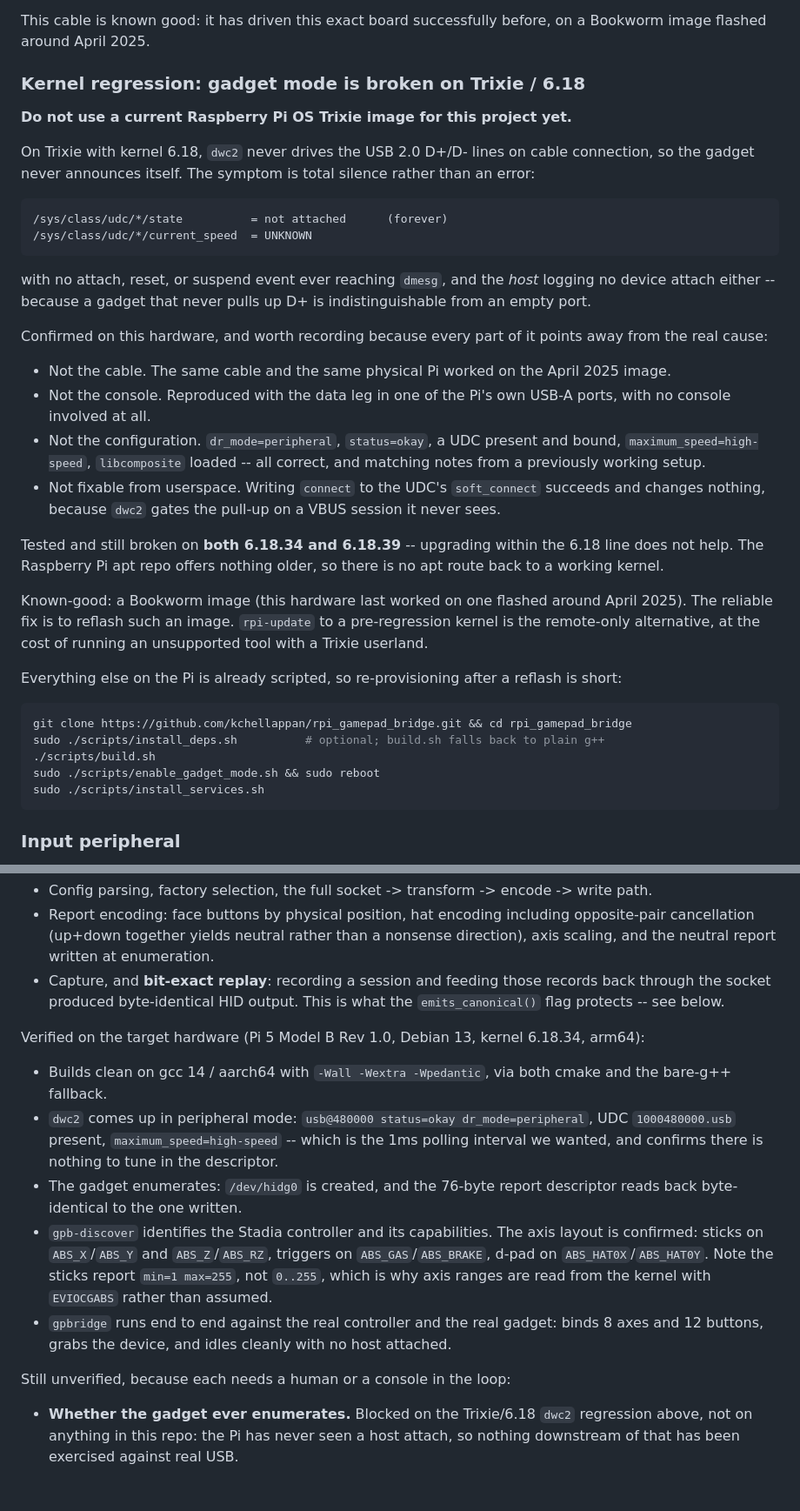
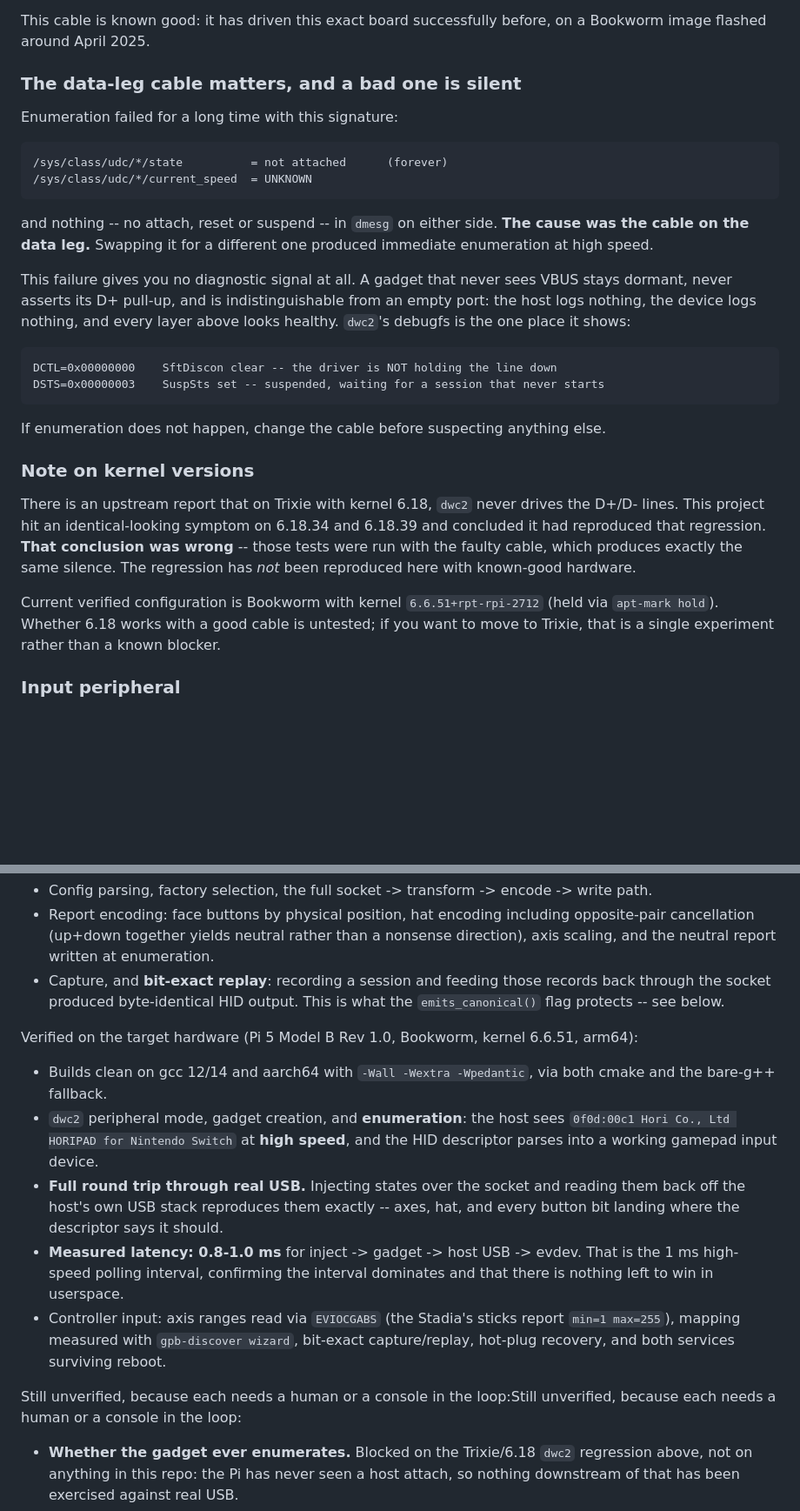
Before and after one commit to kchellappan/rpi_gamepad_bridge, a Markdown page: README.md, 2 parts joined by grey strips. Shown at 87% size. Drawn GitHub-style; blank space fills up the shorter version.

Commit message:
It was the cable. Enumeration verified end to end over real USB
Swapping the cable on the data leg produced immediate enumeration:

  state=configured  speed=high-speed
  Bus 003 Device 003: ID 0f0d:00c1 Hori Co., Ltd HORIPAD for Nintendo Switch
  input: Raspberry Pi NSGamepad ... USB HID v1.01 Gamepad

Closed-loop verification through the host's own USB stack: states injected
over the socket come back out of evdev exactly as encoded -- axes, hat, and
every button bit where the descriptor puts them. Round trip measured at
0.8-1.0ms, which is the 1ms high-speed polling interval and confirms the
interval dominates, as predicted at design time.

Corrects the README's previous claim that this project had reproduced the
upstream Trixie/6.18 dwc2 regression. It had not. Those tests ran with the
faulty cable, which produces an identical signature -- a gadget that never
sees VBUS stays dormant and is indistinguishable from an empty port, logging
nothing on either side. The regression remains unreproduced on this hardware
and the reflash to Bookworm may not have been necessary.

Documents the one place the failure is visible (dwc2 debugfs: SftDiscon
clear, SuspSts set) and the rule that follows: if enumeration does not
happen, change the cable before suspecting anything else.

Co-Authored-By: Claude Opus 5 <noreply@anthropic.com>
Claude-Session: https://claude.ai/code/session_019eTzyHoyZHLW5aaCpTsKMH

````diff
--- a/README.md
+++ b/README.md
@@ -46,51 +46,42 @@ data leg goes to the host being controlled.
 This cable is known good: it has driven this exact board successfully before, on a
 Bookworm image flashed around April 2025.
 
-### Kernel regression: gadget mode is broken on Trixie / 6.18
+### The data-leg cable matters, and a bad one is silent
 
-**Do not use a current Raspberry Pi OS Trixie image for this project yet.**
-
-On Trixie with kernel 6.18, `dwc2` never drives the USB 2.0 D+/D- lines on cable connection,
-so the gadget never announces itself. The symptom is total silence rather than an error:
+Enumeration failed for a long time with this signature:
 
 ```
 /sys/class/udc/*/state          = not attached      (forever)
 /sys/class/udc/*/current_speed  = UNKNOWN
 ```
 
-with no attach, reset, or suspend event ever reaching `dmesg`, and the *host* logging no
-device attach either -- because a gadget that never pulls up D+ is indistinguishable from an
-empty port.
+and nothing -- no attach, reset or suspend -- in `dmesg` on either side. **The cause was the
+cable on the data leg.** Swapping it for a different one produced immediate enumeration at
+high speed.
 
-Confirmed on this hardware, and worth recording because every part of it points away from
-the real cause:
+This failure gives you no diagnostic signal at all. A gadget that never sees VBUS stays
+dormant, never asserts its D+ pull-up, and is indistinguishable from an empty port: the host
+logs nothing, the device logs nothing, and every layer above looks healthy. `dwc2`'s
+debugfs is the one place it shows:
 
-- Not the cable. The same cable and the same physical Pi worked on the April 2025 image.
-- Not the console. Reproduced with the data leg in one of the Pi's own USB-A ports, with
-  no console involved at all.
-- Not the configuration. `dr_mode=peripheral`, `status=okay`, a UDC present and bound,
-  `maximum_speed=high-speed`, `libcomposite` loaded -- all correct, and matching notes from
-  a previously working setup.
-- Not fixable from userspace. Writing `connect` to the UDC's `soft_connect` succeeds and
-  changes nothing, because `dwc2` gates the pull-up on a VBUS session it never sees.
+```
+DCTL=0x00000000    SftDiscon clear -- the driver is NOT holding the line down
+DSTS=0x00000003    SuspSts set -- suspended, waiting for a session that never starts
+```
 
-Tested and still broken on **both 6.18.34 and 6.18.39** -- upgrading within the 6.18 line
-does not help. The Raspberry Pi apt repo offers nothing older, so there is no apt route back
-to a working kernel.
+If enumeration does not happen, change the cable before suspecting anything else.
 
-Known-good: a Bookworm image (this hardware last worked on one flashed around April 2025).
-The reliable fix is to reflash such an image. `rpi-update` to a pre-regression kernel is the
-remote-only alternative, at the cost of running an unsupported tool with a Trixie userland.
+### Note on kernel versions
 
-Everything else on the Pi is already scripted, so re-provisioning after a reflash is short:
+There is an upstream report that on Trixie with kernel 6.18, `dwc2` never drives the D+/D-
+lines. This project hit an identical-looking symptom on 6.18.34 and 6.18.39 and concluded
+it had reproduced that regression. **That conclusion was wrong** -- those tests were run with
+the faulty cable, which produces exactly the same silence. The regression has *not* been
+reproduced here with known-good hardware.
 
-```bash
-git clone https://github.com/kchellappan/rpi_gamepad_bridge.git && cd rpi_gamepad_bridge
-sudo ./scripts/install_deps.sh          # optional; build.sh falls back to plain g++
-./scripts/build.sh
-sudo ./scripts/enable_gadget_mode.sh && sudo reboot
-sudo ./scripts/install_services.sh
-```
+Current verified configuration is Bookworm with kernel `6.6.51+rpt-rpi-2712` (held via
+`apt-mark hold`). Whether 6.18 works with a good cable is untested; if you want to move to
+Trixie, that is a single experiment rather than a known blocker.
 
 ### Input peripheral
 
@@ -305,24 +296,24 @@ Tested on an x86 Linux box, substituting a regular file for `/dev/hidg0`:
   through the socket produced byte-identical HID output. This is what the
   `emits_canonical()` flag protects -- see below.
 
-Verified on the target hardware (Pi 5 Model B Rev 1.0, Debian 13, kernel 6.18.34, arm64):
+Verified on the target hardware (Pi 5 Model B Rev 1.0, Bookworm, kernel 6.6.51, arm64):
 
-- Builds clean on gcc 14 / aarch64 with `-Wall -Wextra -Wpedantic`, via both cmake and the
-  bare-g++ fallback.
-- `dwc2` comes up in peripheral mode: `usb@480000 status=okay dr_mode=peripheral`, UDC
-  `1000480000.usb` present, `maximum_speed=high-speed` -- which is the 1ms polling interval
-  we wanted, and confirms there is nothing to tune in the descriptor.
-- The gadget enumerates: `/dev/hidg0` is created, and the 76-byte report descriptor reads
-  back byte-identical to the one written.
-- `gpb-discover` identifies the Stadia controller and its capabilities. The axis layout is
-  confirmed: sticks on `ABS_X`/`ABS_Y` and `ABS_Z`/`ABS_RZ`, triggers on
-  `ABS_GAS`/`ABS_BRAKE`, d-pad on `ABS_HAT0X`/`ABS_HAT0Y`. Note the sticks report
-  `min=1 max=255`, not `0..255`, which is why axis ranges are read from the kernel with
-  `EVIOCGABS` rather than assumed.
-- `gpbridge` runs end to end against the real controller and the real gadget: binds 8
-  axes and 12 buttons, grabs the device, and idles cleanly with no host attached.
+- Builds clean on gcc 12/14 and aarch64 with `-Wall -Wextra -Wpedantic`, via both cmake and
+  the bare-g++ fallback.
+- `dwc2` peripheral mode, gadget creation, and **enumeration**: the host sees
+  `0f0d:00c1 Hori Co., Ltd HORIPAD for Nintendo Switch` at **high speed**, and the HID
+  descriptor parses into a working gamepad input device.
+- **Full round trip through real USB.** Injecting states over the socket and reading them
+  back off the host's own USB stack reproduces them exactly -- axes, hat, and every button
+  bit landing where the descriptor says it should.
+- **Measured latency: 0.8-1.0 ms** for inject -> gadget -> host USB -> evdev. That is the
+  1 ms high-speed polling interval, confirming the interval dominates and that there is
+  nothing left to win in userspace.
+- Controller input: axis ranges read via `EVIOCGABS` (the Stadia's sticks report
+  `min=1 max=255`), mapping measured with `gpb-discover wizard`, bit-exact capture/replay,
+  hot-plug recovery, and both services surviving reboot.
 
-Still unverified, because each needs a human or a console in the loop:
+Still unverified, because each needs a human or a console in the loop:Still unverified, because each needs a human or a console in the loop:
 
 - **Whether the gadget ever enumerates.** Blocked on the Trixie/6.18 `dwc2` regression
   above, not on anything in this repo: the Pi has never seen a host attach, so nothing
````
Also changed, not shown: other parts of README.md (+8 -7 lines).
